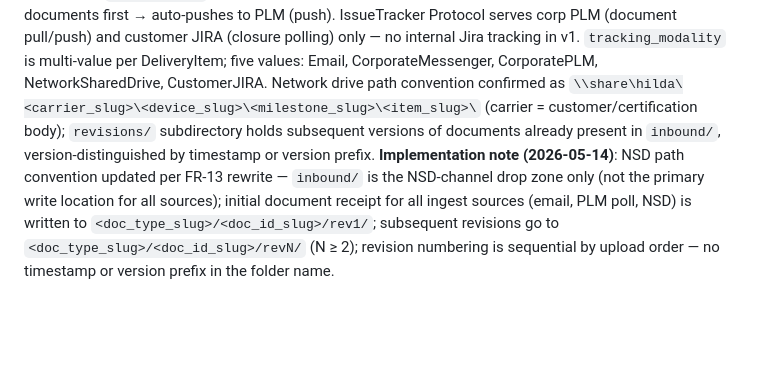
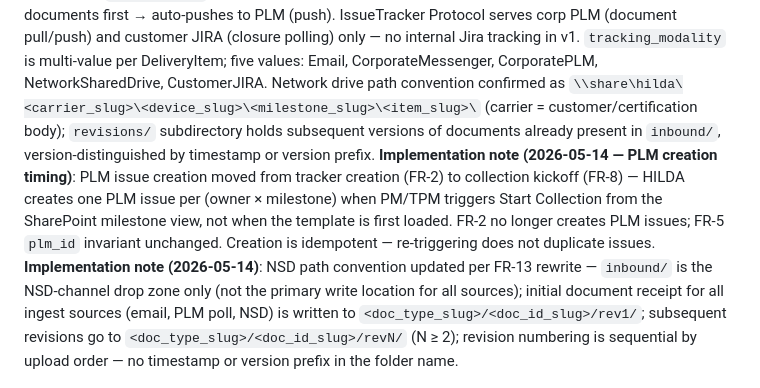
Before and after one commit to kurnoolion/hilda, a Markdown page: docs/compact/DECISIONS.md, the part around the change. GitHub-like rendering; blank space fills up the shorter version.

```diff
--- a/docs/compact/DECISIONS.md
+++ b/docs/compact/DECISIONS.md
@@ -355,6 +355,7 @@ Data classes: `MessageRef`, `Message`, `FileRef`, `WebhookRef`, `AttachmentInput
 **Why**: PLM is the existing corporate system of record — documents stored only on the shared drive without PLM registration are invisible to the broader organisation (quality teams, customer compliance review, audits). One issue per (owner × milestone) mirrors how PLM tracks work: by assignee within a milestone scope, not by individual sub-items. Keeping PLM document-only avoids duplicating status state between PLM and HILDA's SharePoint Lists, which would create a two-master consistency problem. Auto-upload removes PM burden — without it, PM would need to manually attach each document to PLM after it lands on the shared drive.
 **Consequences**: FR-2 creates PLM issues at tracker creation per (owner × milestone). FR-5 adds `plm_id` uniqueness invariant: same value for all (milestone_id, owner) DeliveryItems. FR-13 updated to include auto-upload trigger on every `inbound/` write. FR-25 updated: IssueTracker Protocol serves dual role (corp PLM + internal Jira). FR-26 rewritten: PLM issue lifecycle (document-only, one per owner×milestone) separated from InternalJira tracking_modality (per-item status sync). Corp PLM adapter is generated by API Spec Ingestor per `[D-003]` (proprietary system). `plm_id` field on DeliveryItem is denormalized — constraint enforced at write time: all items created for the same (owner, milestone) receive the same `plm_id`; the `plm_id` for an (owner, milestone) pair is minted at tracker creation when the first PLM issue for that pair is opened.
 **Implementation note (2026-05-13)**: PLM document flow direction depends on `tracking_modality`: when `CorporatePLM` is in the modality list, owner uploads to PLM → HILDA polls PLM → copies to shared drive (pull); when `CorporatePLM` is NOT in the modality list (Email, NetworkSharedDrive), HILDA receives documents first → auto-pushes to PLM (push). IssueTracker Protocol serves corp PLM (document pull/push) and customer JIRA (closure polling) only — no internal Jira tracking in v1. `tracking_modality` is multi-value per DeliveryItem; five values: Email, CorporateMessenger, CorporatePLM, NetworkSharedDrive, CustomerJIRA. Network drive path convention confirmed as `\\share\hilda\<carrier_slug>\<device_slug>\<milestone_slug>\<item_slug>\` (carrier = customer/certification body); `revisions/` subdirectory holds subsequent versions of documents already present in `inbound/`, version-distinguished by timestamp or version prefix.
+**Implementation note (2026-05-14 — PLM creation timing)**: PLM issue creation moved from tracker creation (FR-2) to collection kickoff (FR-8) — HILDA creates one PLM issue per (owner × milestone) when PM/TPM triggers Start Collection from the SharePoint milestone view, not when the template is first loaded. FR-2 no longer creates PLM issues; FR-5 `plm_id` invariant unchanged. Creation is idempotent — re-triggering does not duplicate issues.
 **Implementation note (2026-05-14)**: NSD path convention updated per FR-13 rewrite — `inbound/` is the NSD-channel drop zone only (not the primary write location for all sources); initial document receipt for all ingest sources (email, PLM poll, NSD) is written to `<doc_type_slug>/<doc_id_slug>/rev1/`; subsequent revisions go to `<doc_type_slug>/<doc_id_slug>/revN/` (N ≥ 2); revision numbering is sequential by upload order — no timestamp or version prefix in the folder name.
 
 ---
```
Also changed, not shown: docs/compact/requirements.md (+5 -5 lines).
